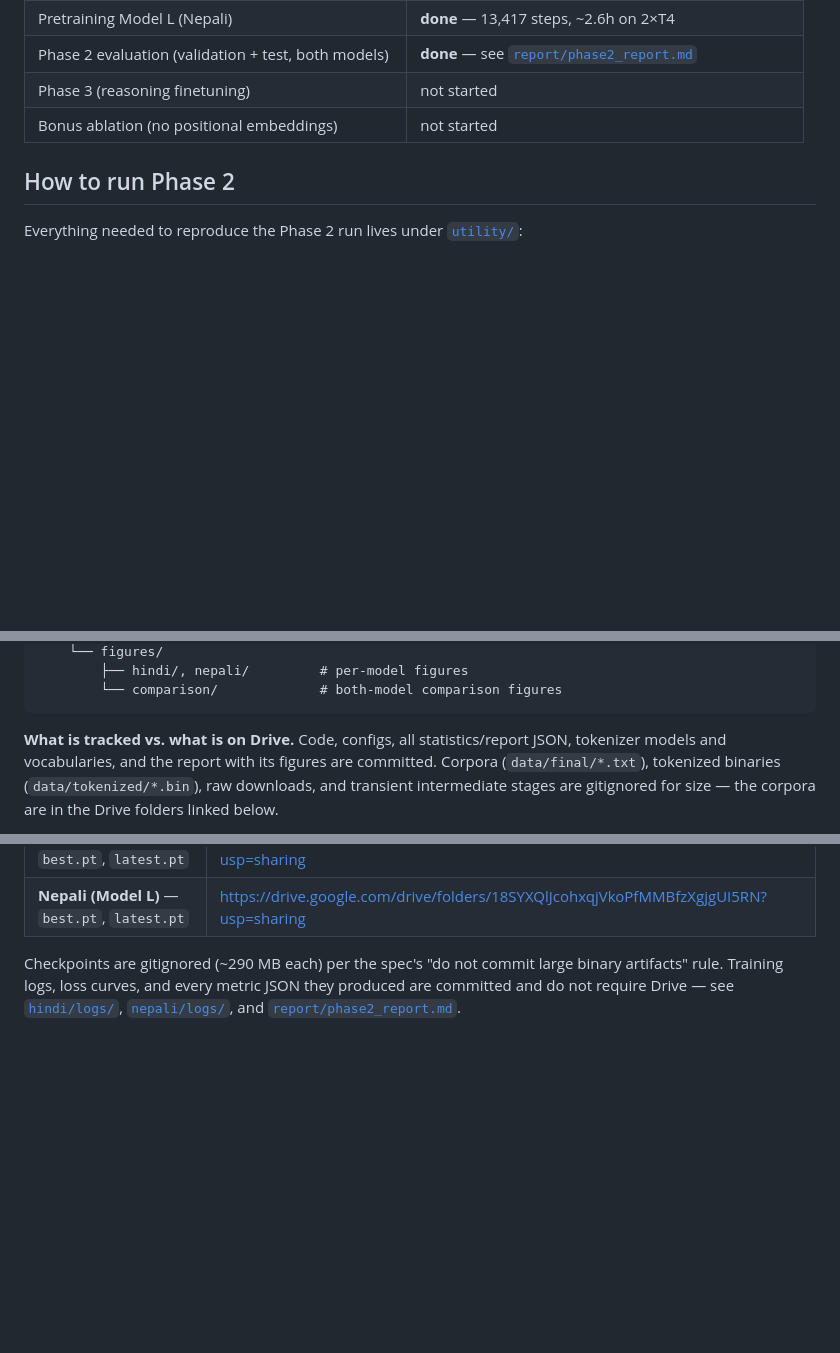
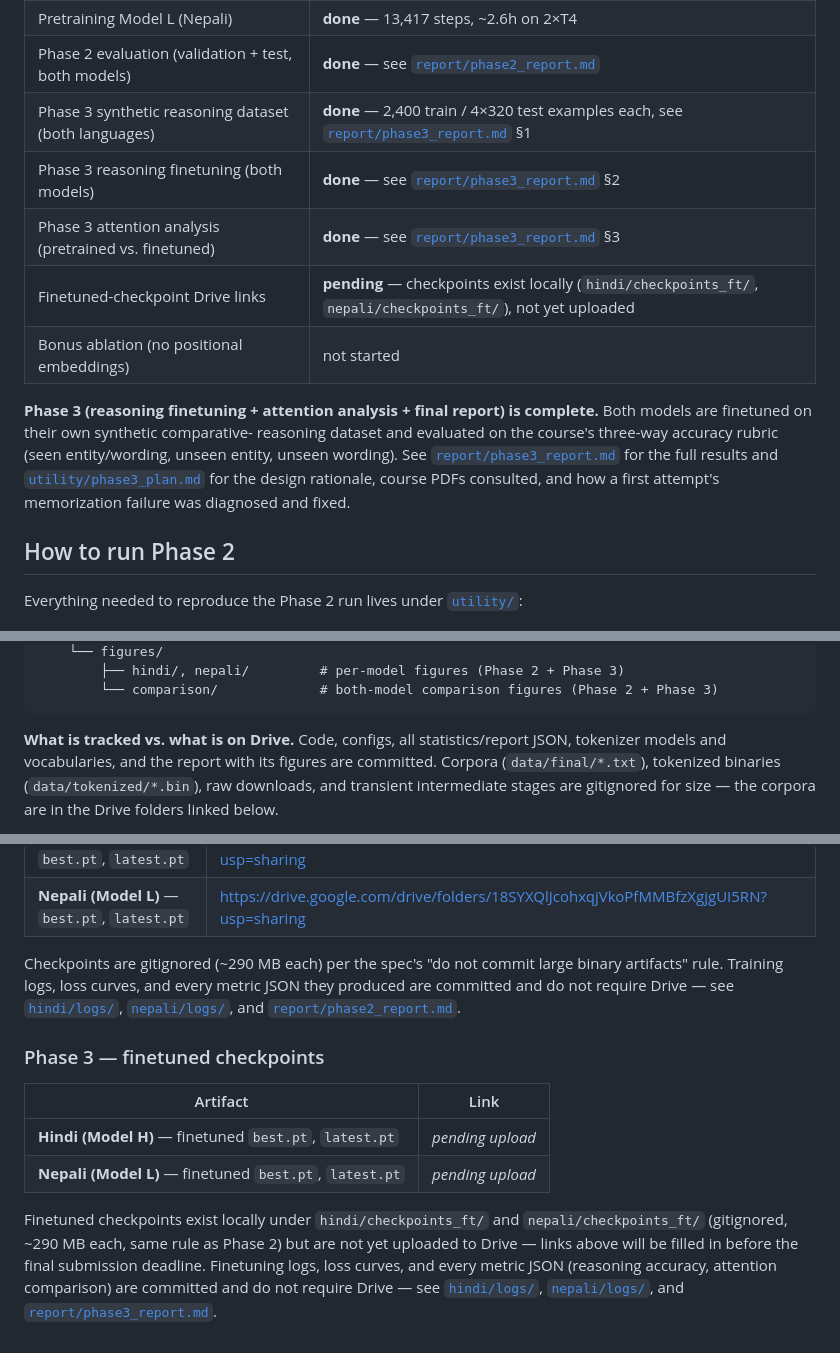
Before and after one commit to ViserionBuild/nanogpt-hi-ne, a Markdown page: README.md, 3 parts joined by grey strips. Drawn GitHub-style; blank space fills up the shorter version.

````diff
--- a/README.md
+++ b/README.md
@@ -36,8 +36,20 @@ was built.
 | Pretraining Model H (Hindi) | **done** — 13,183 steps, ~2.6h on 2×T4 |
 | Pretraining Model L (Nepali) | **done** — 13,417 steps, ~2.6h on 2×T4 |
 | Phase 2 evaluation (validation + test, both models) | **done** — see [`report/phase2_report.md`](report/phase2_report.md) |
-| Phase 3 (reasoning finetuning) | not started |
+| Phase 3 synthetic reasoning dataset (both languages) | **done** — 2,400 train / 4×320 test examples each, see [`report/phase3_report.md`](report/phase3_report.md) §1 |
+| Phase 3 reasoning finetuning (both models) | **done** — see [`report/phase3_report.md`](report/phase3_report.md) §2 |
+| Phase 3 attention analysis (pretrained vs. finetuned) | **done** — see [`report/phase3_report.md`](report/phase3_report.md) §3 |
+| Finetuned-checkpoint Drive links | **pending** — checkpoints exist locally (`hindi/checkpoints_ft/`, `nepali/checkpoints_ft/`), not yet uploaded |
 | Bonus ablation (no positional embeddings) | not started |
+
+**Phase 3 (reasoning finetuning + attention analysis + final report) is
+complete.** Both models are finetuned on their own synthetic comparative-
+reasoning dataset and evaluated on the course's three-way accuracy rubric
+(seen entity/wording, unseen entity, unseen wording). See
+[`report/phase3_report.md`](report/phase3_report.md) for the full results
+and [`utility/phase3_plan.md`](utility/phase3_plan.md) for the design
+rationale, course PDFs consulted, and how a first attempt's memorization
+failure was diagnosed and fixed.
 
 ## How to run Phase 2
 
@@ -115,6 +163,6 @@ LMA_IDV_Proj/
     └── figures/
-        ├── hindi/, nepali/         # per-model figures
-        └── comparison/             # both-model comparison figures
+        ├── hindi/, nepali/         # per-model figures (Phase 2 + Phase 3)
+        └── comparison/             # both-model comparison figures (Phase 2 + Phase 3)
 ```
 
 **What is tracked vs. what is on Drive.** Code, configs, all statistics/report
@@ -200,3 +248,19 @@ large binary artifacts" rule. Training logs, loss curves, and every metric
 JSON they produced are committed and do not require Drive —
 see [`hindi/logs/`](hindi/logs/), [`nepali/logs/`](nepali/logs/), and
 [`report/phase2_report.md`](report/phase2_report.md).
+
+### Phase 3 — finetuned checkpoints
+
+| Artifact | Link |
+|---|---|
+| **Hindi (Model H)** — finetuned `best.pt`, `latest.pt` | _pending upload_ |
+| **Nepali (Model L)** — finetuned `best.pt`, `latest.pt` | _pending upload_ |
+
+Finetuned checkpoints exist locally under `hindi/checkpoints_ft/` and
+`nepali/checkpoints_ft/` (gitignored, ~290 MB each, same rule as Phase 2)
+but are not yet uploaded to Drive — links above will be filled in before
+the final submission deadline. Finetuning logs, loss curves, and every
+metric JSON (reasoning accuracy, attention comparison) are committed and
+do not require Drive — see [`hindi/logs/`](hindi/logs/),
+[`nepali/logs/`](nepali/logs/), and
+[`report/phase3_report.md`](report/phase3_report.md).
````
Also changed, not shown: other parts of README.md (+46 -10 lines).
